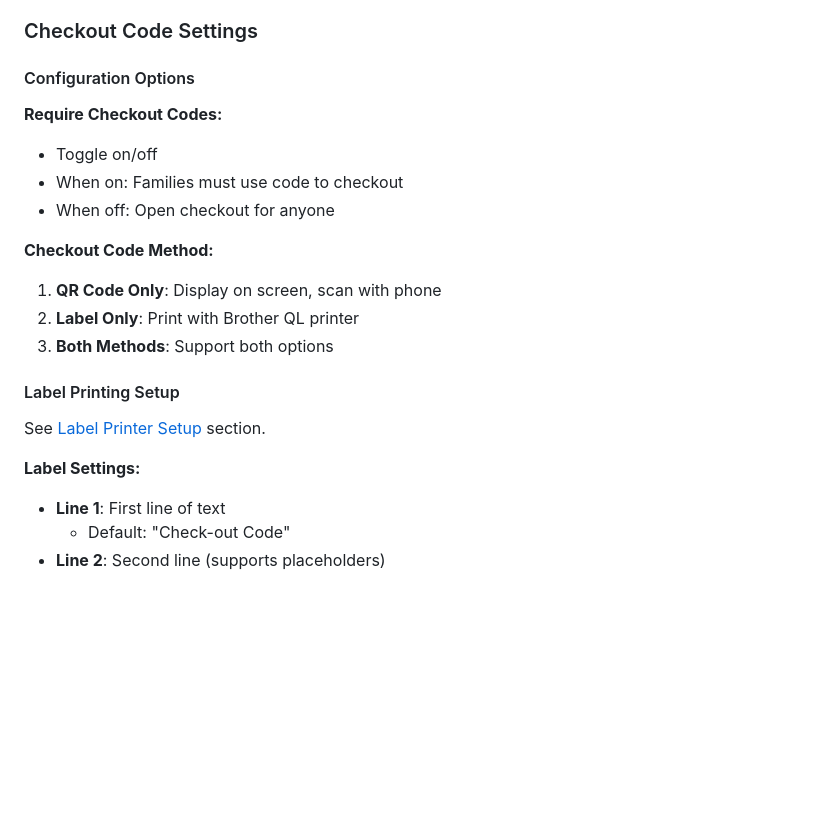
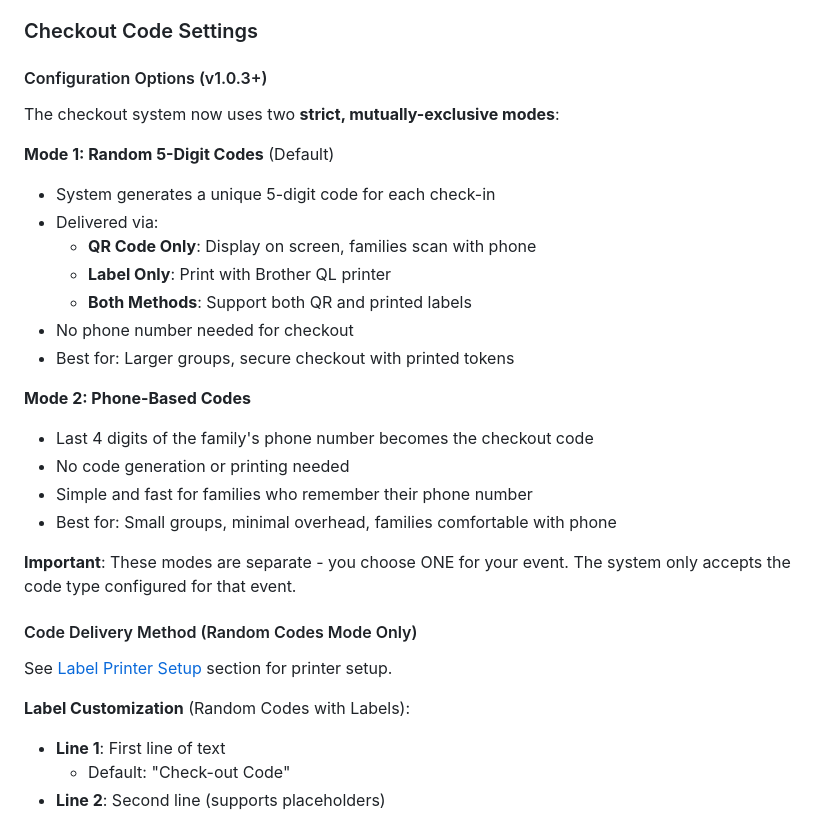
Before and after one commit to mrcrunchybeans/youth-secure-checkin, a Markdown page: docs/WIKI.md, the part around the change. Rendered like a GitHub page; blank space fills up the shorter version.

```diff
--- a/docs/WIKI.md
+++ b/docs/WIKI.md
@@ -558,23 +558,32 @@ Example strong password: `MyOrg2025!Secure`
 
 ### Checkout Code Settings
 
-#### Configuration Options
+#### Configuration Options (v1.0.3+)
 
-**Require Checkout Codes:**
-- Toggle on/off
-- When on: Families must use code to checkout
-- When off: Open checkout for anyone
+The checkout system now uses two **strict, mutually-exclusive modes**:
 
-**Checkout Code Method:**
-1. **QR Code Only**: Display on screen, scan with phone
-2. **Label Only**: Print with Brother QL printer
-3. **Both Methods**: Support both options
+**Mode 1: Random 5-Digit Codes** (Default)
+- System generates a unique 5-digit code for each check-in
+- Delivered via:
+  - **QR Code Only**: Display on screen, families scan with phone
+  - **Label Only**: Print with Brother QL printer
+  - **Both Methods**: Support both QR and printed labels
+- No phone number needed for checkout
+- Best for: Larger groups, secure checkout with printed tokens
 
-#### Label Printing Setup
+**Mode 2: Phone-Based Codes**
+- Last 4 digits of the family's phone number becomes the checkout code
+- No code generation or printing needed
+- Simple and fast for families who remember their phone number
+- Best for: Small groups, minimal overhead, families comfortable with phone
 
-See [Label Printer Setup](#label-printer-setup) section.
+**Important**: These modes are separate - you choose ONE for your event. The system only accepts the code type configured for that event.
 
-**Label Settings:**
+#### Code Delivery Method (Random Codes Mode Only)
+
+See [Label Printer Setup](#label-printer-setup) section for printer setup.
+
+**Label Customization** (Random Codes with Labels):
 - **Line 1**: First line of text
   - Default: "Check-out Code"
 - **Line 2**: Second line (supports placeholders)
```
Also changed, not shown: README.md (+10 -5 lines), SECURITY.md (+22 -8 lines).
